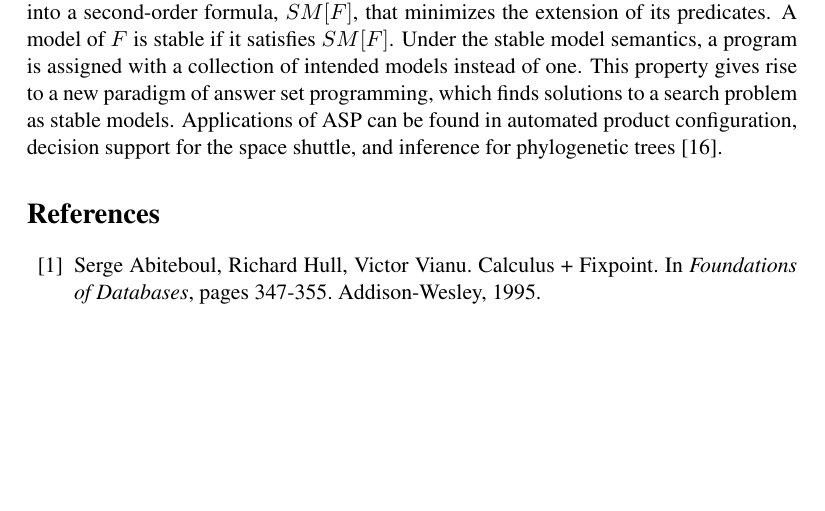
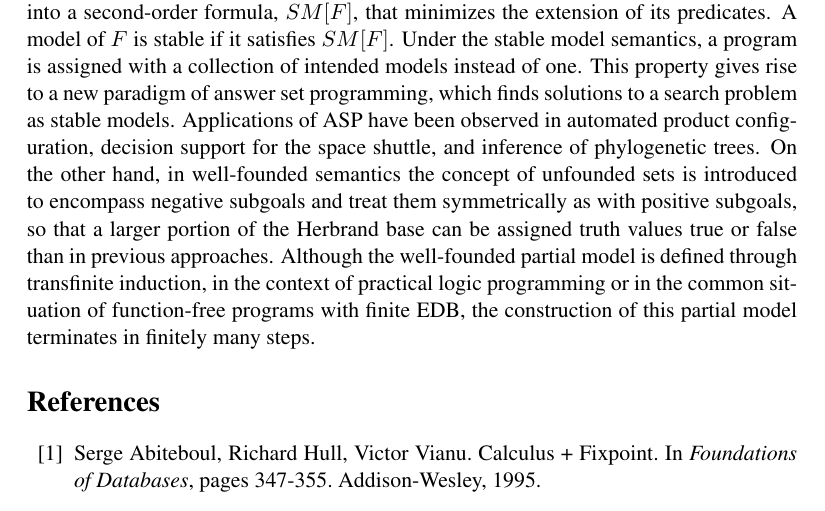
Before and after one commit to wlwlw/recursiveQL, a LaTeX thesis (thesis.tex, which reads Conclusion.tex): part of page 20 of 21 before the commit and part of page 20 of 22 after it, cut so that both start at the same text, the shorter picture padded with empty space. Compiled offline with pdfLaTeX.

Commit message:
Conclusion Updated

```diff
--- a/Conclusion.tex
+++ b/Conclusion.tex
@@ -24,5 +24,5 @@ Under the stable model semantics, a program is assigned with a
 collection of intended models instead of one. This property
 gives rise to a new paradigm of answer set programming,
 which finds solutions to a search problem as stable models. Applications
-of ASP can be found in automated product configuration, decision
-support for the space shuttle, and inference for phylogenetic trees \cite{lifschitz0}.
+of ASP have been observed in automated product configuration, decision
+support for the space shuttle, and inference of phylogenetic trees. On the other hand, in well-founded semantics the concept of unfounded sets is introduced to encompass negative subgoals and treat them symmetrically as with positive subgoals, so that a larger portion of the Herbrand base can be assigned truth values true or false than in previous approaches. Although the well-founded partial model is defined through transfinite induction, in the context of practical logic programming or in the common situation of function-free programs with finite EDB, the construction of this partial model terminates in finitely many steps.
```
Also changed, not shown: Conclusion.tex (4 more changed lines).
